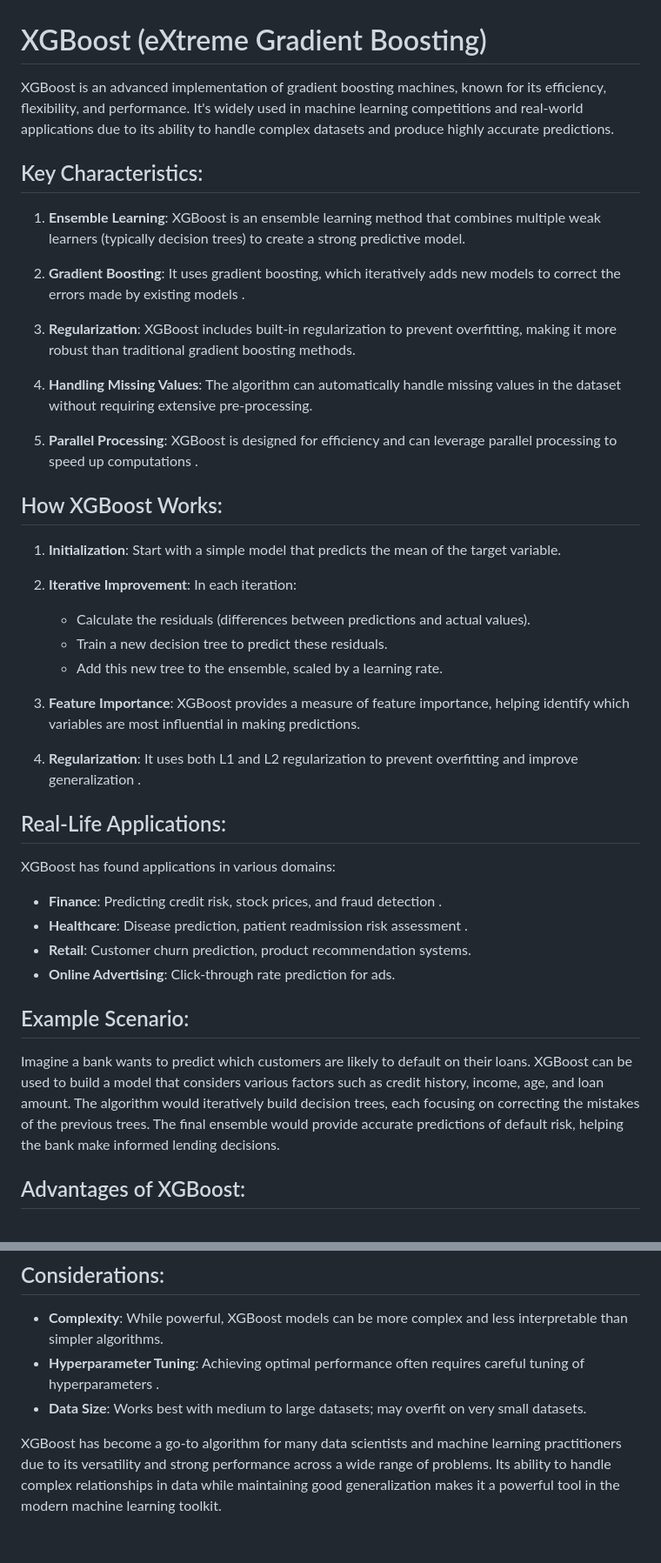
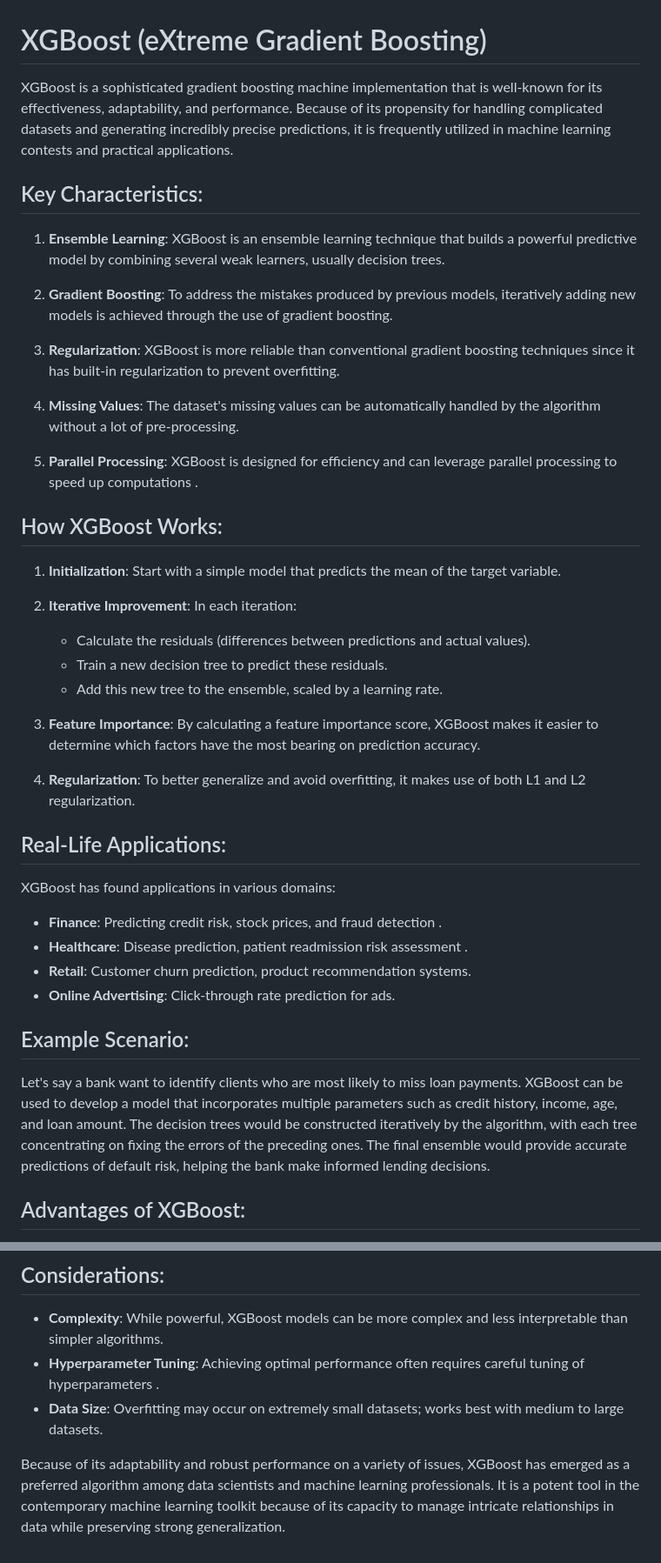
Before and after one commit to abhisek247767/AI-ML-DL-Hacktoberfest2024-WB, a Markdown page: XGboost Algo/XGBoost (eXtreme Gradient Boosting).md, 2 parts joined by grey strips. Shown at 87% size. Rendered like a GitHub page.

```diff
--- a/XGboost Algo/XGBoost (eXtreme Gradient Boosting).md
+++ b/XGboost Algo/XGBoost (eXtreme Gradient Boosting).md
@@ -1,18 +1,20 @@
 # XGBoost (eXtreme Gradient Boosting)
 
-XGBoost is an advanced implementation of gradient boosting machines, known for its efficiency, flexibility, and performance. It's widely used in machine learning competitions and real-world applications due to its ability to handle complex datasets and produce highly accurate predictions.
+XGBoost is a sophisticated gradient boosting machine implementation that is well-known for its effectiveness, adaptability, and performance. Because of its propensity for handling complicated datasets and generating incredibly precise predictions, it is frequently utilized in machine learning contests and practical applications.
+
 
 ## Key Characteristics:
 
-1. **Ensemble Learning**: XGBoost is an ensemble learning method that combines multiple weak learners (typically decision trees) to create a strong predictive model.
+1. **Ensemble Learning**: XGBoost is an ensemble learning technique that builds a powerful predictive model by combining several weak learners, usually decision trees.
 
-2. **Gradient Boosting**: It uses gradient boosting, which iteratively adds new models to correct the errors made by existing models .
+2. **Gradient Boosting**: To address the mistakes produced by previous models, iteratively adding new models is achieved through the use of gradient boosting.
 
-3. **Regularization**: XGBoost includes built-in regularization to prevent overfitting, making it more robust than traditional gradient boosting methods.
+3. **Regularization**: XGBoost is more reliable than conventional gradient boosting techniques since it has built-in regularization to prevent overfitting.
 
-4. **Handling Missing Values**: The algorithm can automatically handle missing values in the dataset without requiring extensive pre-processing.
+4. **Missing Values**: The dataset's missing values can be automatically handled by the algorithm without a lot of pre-processing.
 
-5. **Parallel Processing**: XGBoost is designed for efficiency and can leverage parallel processing to speed up computations .
+
+ 5. **Parallel Processing**: XGBoost is designed for efficiency and can leverage parallel processing to speed up computations .
 
 ## How XGBoost Works:
 
@@ -23,9 +25,11 @@ XGBoost is an advanced implementation of gradient boosting machines, known for i
    - Train a new decision tree to predict these residuals.
    - Add this new tree to the ensemble, scaled by a learning rate.
 
-3. **Feature Importance**: XGBoost provides a measure of feature importance, helping identify which variables are most influential in making predictions.
+3. **Feature Importance**: By calculating a feature importance score, XGBoost makes it easier to determine which factors have the most bearing on prediction accuracy.
 
-4. **Regularization**: It uses both L1 and L2 regularization to prevent overfitting and improve generalization .
+4. **Regularization**: To better generalize and avoid overfitting, it makes use of both L1 and L2 regularization.
+
+
 
 ## Real-Life Applications:
 
@@ -38,7 +42,8 @@ XGBoost has found applications in various domains:
 
 ## Example Scenario:
 
-Imagine a bank wants to predict which customers are likely to default on their loans. XGBoost can be used to build a model that considers various factors such as credit history, income, age, and loan amount. The algorithm would iteratively build decision trees, each focusing on correcting the mistakes of the previous trees. The final ensemble would provide accurate predictions of default risk, helping the bank make informed lending decisions.
+Let's say a bank want to identify clients who are most likely to miss loan payments. XGBoost can be used to develop a model that incorporates multiple parameters such as credit history, income, age, and loan amount. The decision trees would be constructed iteratively by the algorithm, with each tree concentrating on fixing the errors of the preceding ones.
+ The final ensemble would provide accurate predictions of default risk, helping the bank make informed lending decisions.
 
 ## Advantages of XGBoost:
 
@@ -52,6 +57,6 @@ Imagine a bank wants to predict which customers are likely to default on their l
 
 - **Complexity**: While powerful, XGBoost models can be more complex and less interpretable than simpler algorithms.
 - **Hyperparameter Tuning**: Achieving optimal performance often requires careful tuning of hyperparameters .
-- **Data Size**: Works best with medium to large datasets; may overfit on very small datasets.
+- **Data Size**: Overfitting may occur on extremely small datasets; works best with medium to large datasets.
 
-XGBoost has become a go-to algorithm for many data scientists and machine learning practitioners due to its versatility and strong performance across a wide range of problems. Its ability to handle complex relationships in data while maintaining good generalization makes it a powerful tool in the modern machine learning toolkit.
+Because of its adaptability and robust performance on a variety of issues, XGBoost has emerged as a preferred algorithm among data scientists and machine learning professionals. It is a potent tool in the contemporary machine learning toolkit because of its capacity to manage intricate relationships in data while preserving strong generalization.
```
